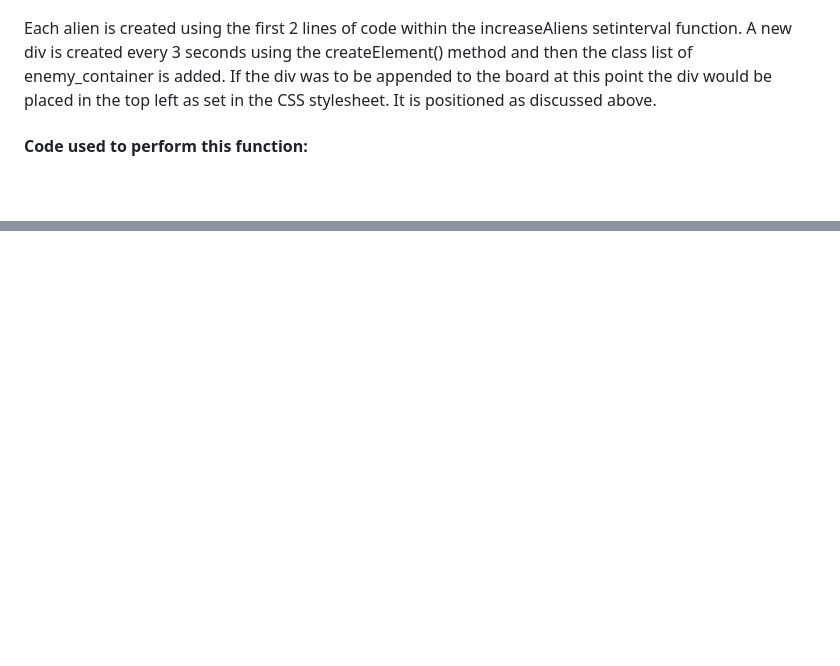
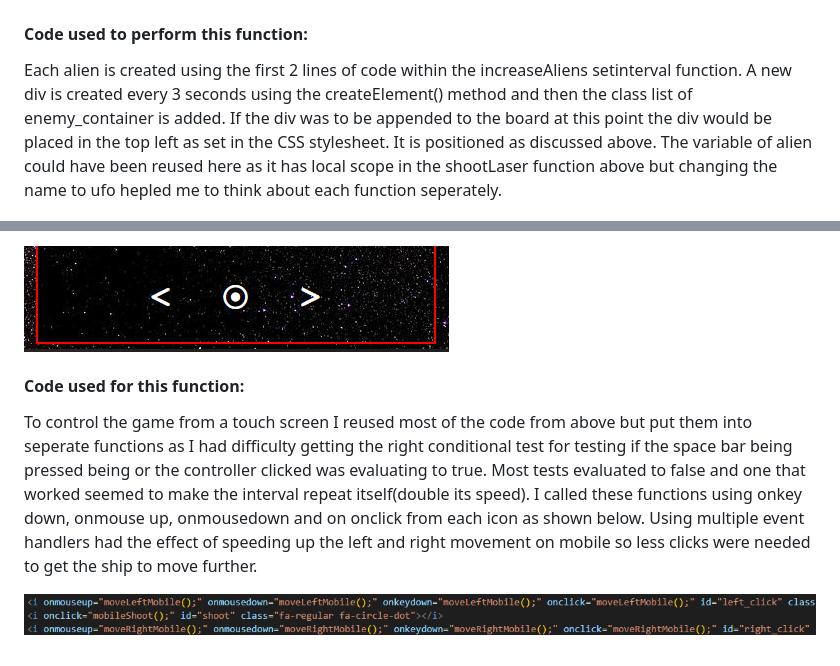
Before and after one commit to gfpkelly1986/space-invaders, a Markdown page: README.md, 2 parts joined by grey strips. Drawn GitHub-style; pictures changed too: assets/images/readmeimgs/mobile-controller-function-calls.PNG (added), assets/images/readmeimgs/touch-controls.PNG (added); blank space fills up the shorter version.

```diff
--- a/README.md
+++ b/README.md
@@ -96,9 +96,9 @@ To position each new alien randomly within the gameBoard the Math.floor(Math.ran
 
 ![Falling aliens image](assets/images/readmeimgs/fallingrate.PNG)
 
-Each alien is created using the first 2 lines of code within the increaseAliens setinterval function. A new div is created every 3 seconds using the createElement() method and then the class list of enemy_container is added. If the div was to be appended to the board at this point the div would be placed in the top left as set in the CSS stylesheet. It is positioned as discussed above.
+#### Code used to perform this function:
 
-#### Code used to perform this function:
+Each alien is created using the first 2 lines of code within the increaseAliens setinterval function. A new div is created every 3 seconds using the createElement() method and then the class list of enemy_container is added. If the div was to be appended to the board at this point the div would be placed in the top left as set in the CSS stylesheet. It is positioned as discussed above. The variable of alien could have been reused here as it has local scope in the shootLaser function above but changing the name to ufo hepled me to think about each function seperately.
 
 ![Increasing the aliens](assets/images/readmeimgs/increaseing-aliens.PNG)
 
@@ -105,0 +121,6 @@ Each alien is created using the first 2 lines of code within the increaseAliens
+![screenshot of touch controls](assets/images/readmeimgs/touch-controls.PNG)
+
+#### Code used for this function:
+To control the game from a touch screen I reused most of the code from above but put them into seperate functions as I had difficulty getting the right conditional test for testing if the space bar being pressed being or the controller clicked was evaluating to true. Most tests evaluated to false and one that worked seemed to make the interval repeat itself(double its speed). I called these functions using onkey down, onmouse up, onmousedown and on onclick from each icon as shown below. Using multiple event handlers had the effect of speeding up the left and right movement on mobile so less clicks were needed to get the ship to move further.
+
+![Calling the mobile controller functions](assets/images/readmeimgs/mobile-controller-function-calls.PNG)
```
Also changed, not shown: other parts of README.md (+15 -0 lines), assets/images/readmeimgs/shoot-laser-code.PNG (added), assets/images/readmeimgs/shoot-laser.PNG (added).
